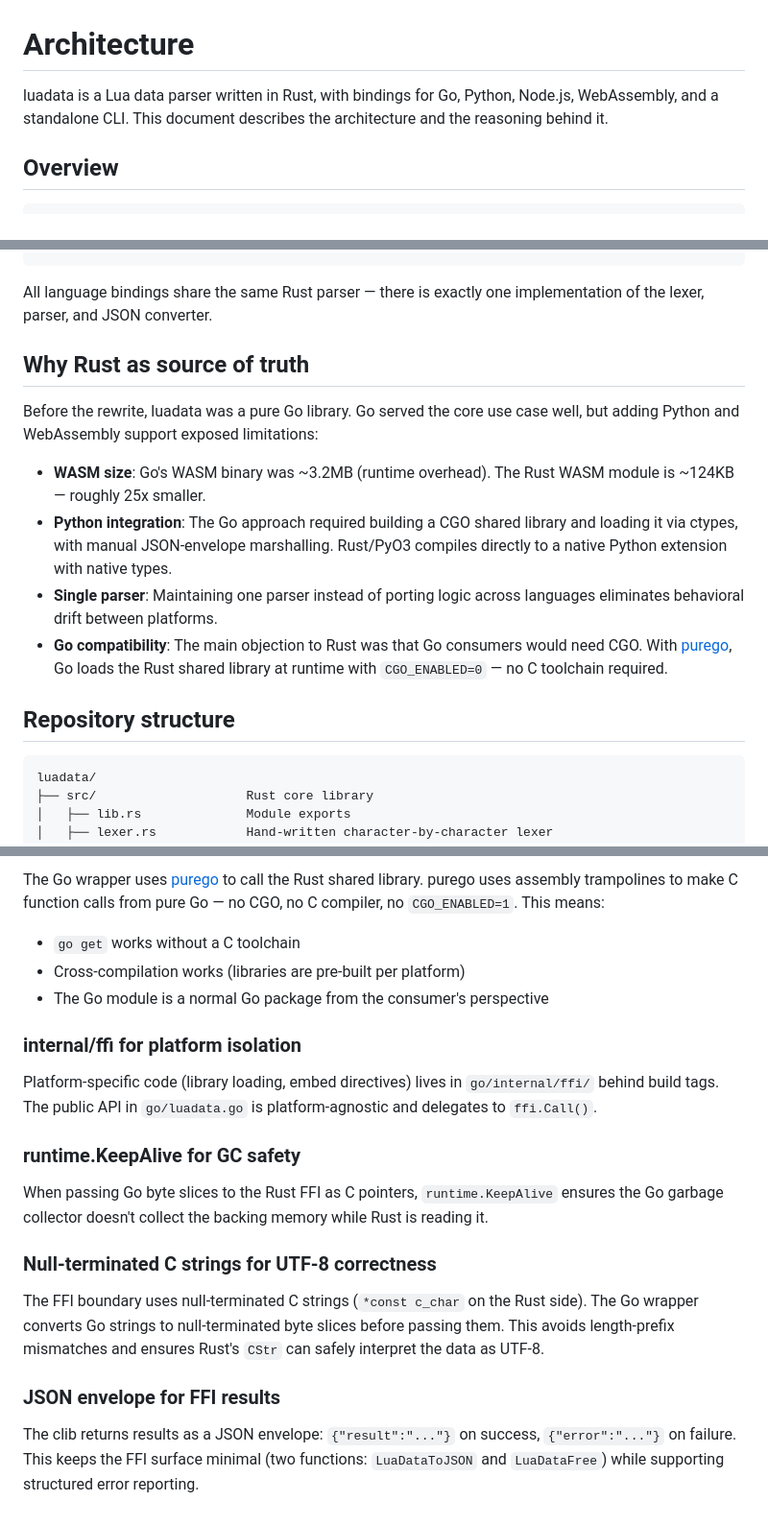
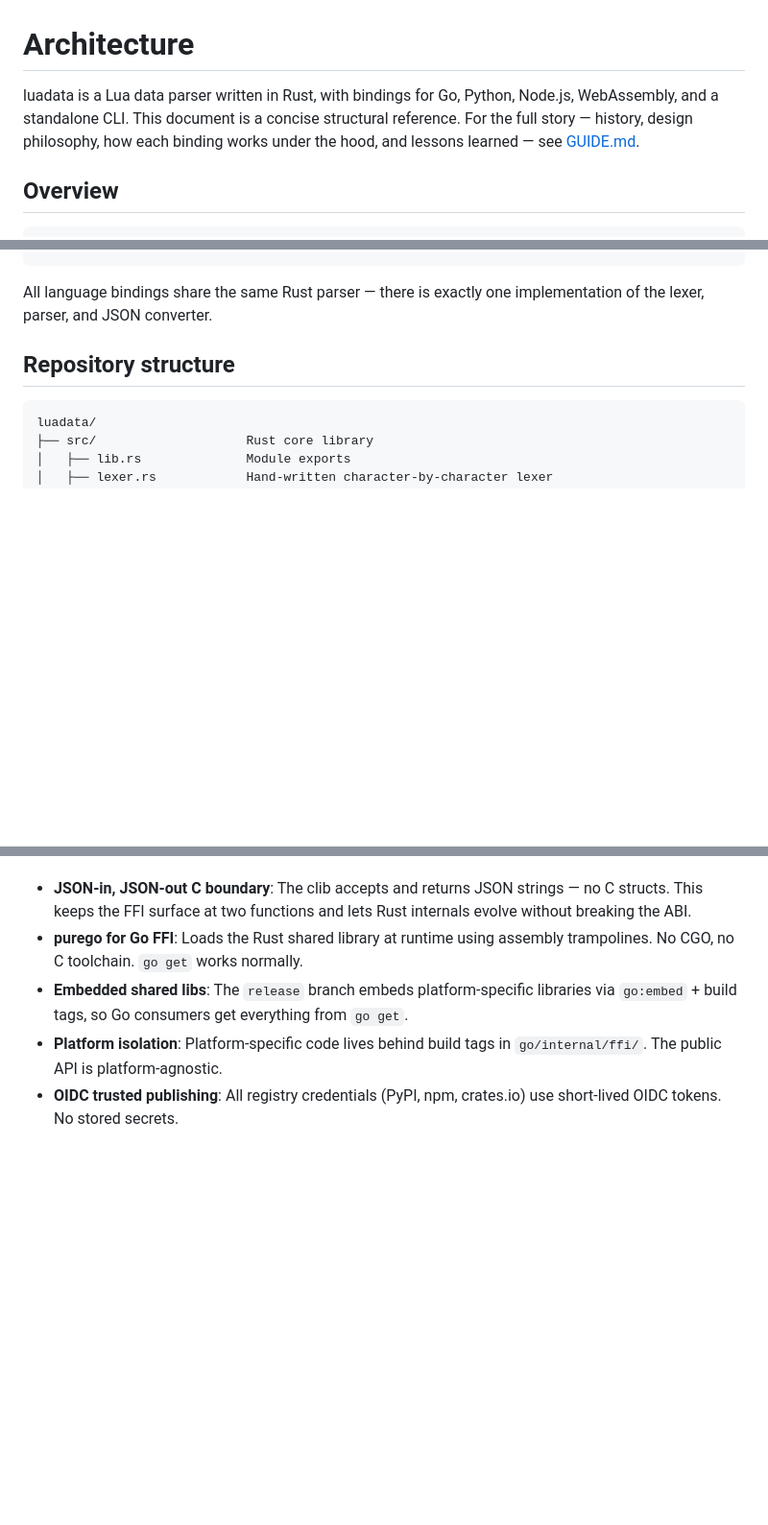
Before and after one commit to mmobeus/luadata, a Markdown page: ARCHITECTURE.md, 3 parts joined by grey strips. Shown at 96% size. GitHub-like rendering; blank space fills up the shorter version.

```diff
--- a/ARCHITECTURE.md
+++ b/ARCHITECTURE.md
@@ -1,8 +1,6 @@
 # Architecture
 
-luadata is a Lua data parser written in Rust, with bindings for Go, Python,
-Node.js, WebAssembly, and a standalone CLI. This document describes the architecture and
-the reasoning behind it.
+luadata is a Lua data parser written in Rust, with bindings for Go, Python, Node.js, WebAssembly, and a standalone CLI. This document is a concise structural reference. For the full story — history, design philosophy, how each binding works under the hood, and lessons learned — see [GUIDE.md](GUIDE.md).
 
 ## Overview
 
@@ -23,22 +21,6 @@ Go wrapper (go/)
 
 All language bindings share the same Rust parser — there is exactly one
 implementation of the lexer, parser, and JSON converter.
-
-## Why Rust as source of truth
-
-Before the rewrite, luadata was a pure Go library. Go served the core use case
-well, but adding Python and WebAssembly support exposed limitations:
-
-- **WASM size**: Go's WASM binary was ~3.2MB (runtime overhead). The Rust WASM
-  module is ~124KB — roughly 25x smaller.
-- **Python integration**: The Go approach required building a CGO shared library
-  and loading it via ctypes, with manual JSON-envelope marshalling. Rust/PyO3
-  compiles directly to a native Python extension with native types.
-- **Single parser**: Maintaining one parser instead of porting logic across
-  languages eliminates behavioral drift between platforms.
-- **Go compatibility**: The main objection to Rust was that Go consumers would
-  need CGO. With [purego](https://github.com/ebitengine/purego), Go loads the
-  Rust shared library at runtime with `CGO_ENABLED=0` — no C toolchain required.
 
 ## Repository structure
 
@@ -188,33 +124,6 @@ instead — this is the local development path.
 
-The Go wrapper uses [purego](https://github.com/ebitengine/purego) to call the
-Rust shared library. purego uses assembly trampolines to make C function calls
-from pure Go — no CGO, no C compiler, no `CGO_ENABLED=1`. This means:
-
-- `go get` works without a C toolchain
-- Cross-compilation works (libraries are pre-built per platform)
-- The Go module is a normal Go package from the consumer's perspective
-
-### internal/ffi for platform isolation
-
-Platform-specific code (library loading, embed directives) lives in
-`go/internal/ffi/` behind build tags. The public API in `go/luadata.go` is
-platform-agnostic and delegates to `ffi.Call()`.
-
-### runtime.KeepAlive for GC safety
-
-When passing Go byte slices to the Rust FFI as C pointers, `runtime.KeepAlive`
-ensures the Go garbage collector doesn't collect the backing memory while Rust
-is reading it.
-
-### Null-terminated C strings for UTF-8 correctness
-
-The FFI boundary uses null-terminated C strings (`*const c_char` on the Rust
-side). The Go wrapper converts Go strings to null-terminated byte slices before
-passing them. This avoids length-prefix mismatches and ensures Rust's `CStr`
-can safely interpret the data as UTF-8.
-
-### JSON envelope for FFI results
-
-The clib returns results as a JSON envelope: `{"result":"..."}` on success,
-`{"error":"..."}` on failure. This keeps the FFI surface minimal (two functions:
-`LuaDataToJSON` and `LuaDataFree`) while supporting structured error reporting.
+- **JSON-in, JSON-out C boundary**: The clib accepts and returns JSON strings — no C structs. This keeps the FFI surface at two functions and lets Rust internals evolve without breaking the ABI.
+- **purego for Go FFI**: Loads the Rust shared library at runtime using assembly trampolines. No CGO, no C toolchain. `go get` works normally.
+- **Embedded shared libs**: The `release` branch embeds platform-specific libraries via `go:embed` + build tags, so Go consumers get everything from `go get`.
+- **Platform isolation**: Platform-specific code lives behind build tags in `go/internal/ffi/`. The public API is platform-agnostic.
+- **OIDC trusted publishing**: All registry credentials (PyPI, npm, crates.io) use short-lived OIDC tokens. No stored secrets.
```
Also changed, not shown: other parts of ARCHITECTURE.md (+26 -72 lines), GUIDE.md (added, +234 -0 lines), README.md (+4 -0 lines).
